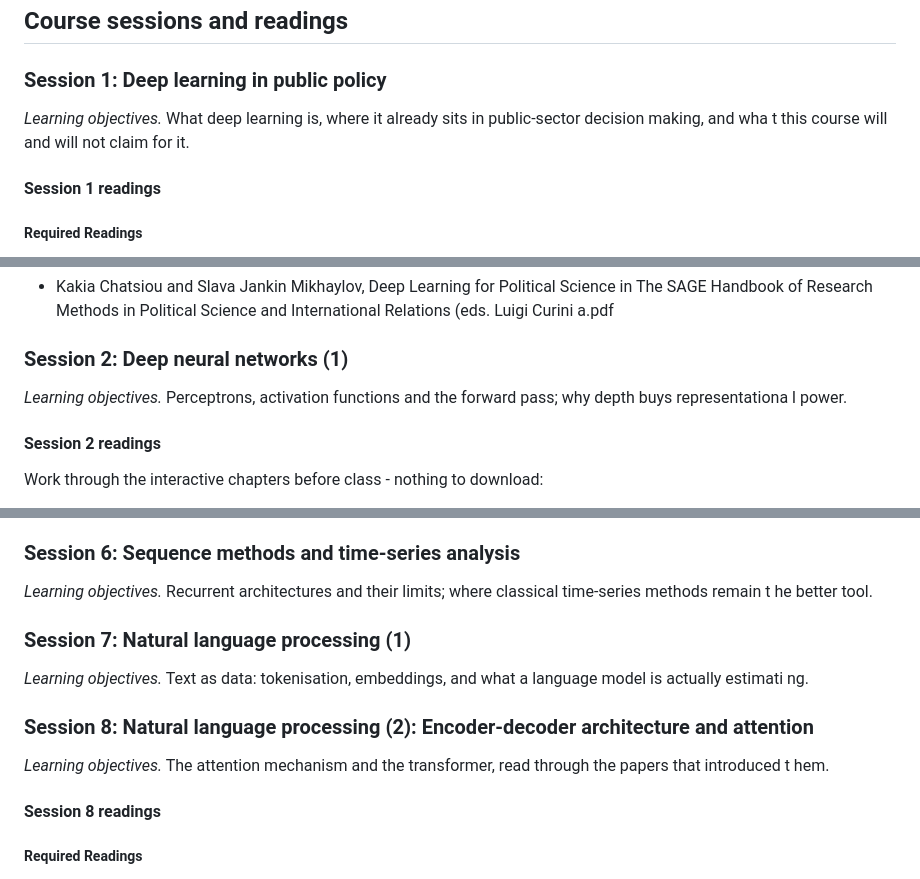
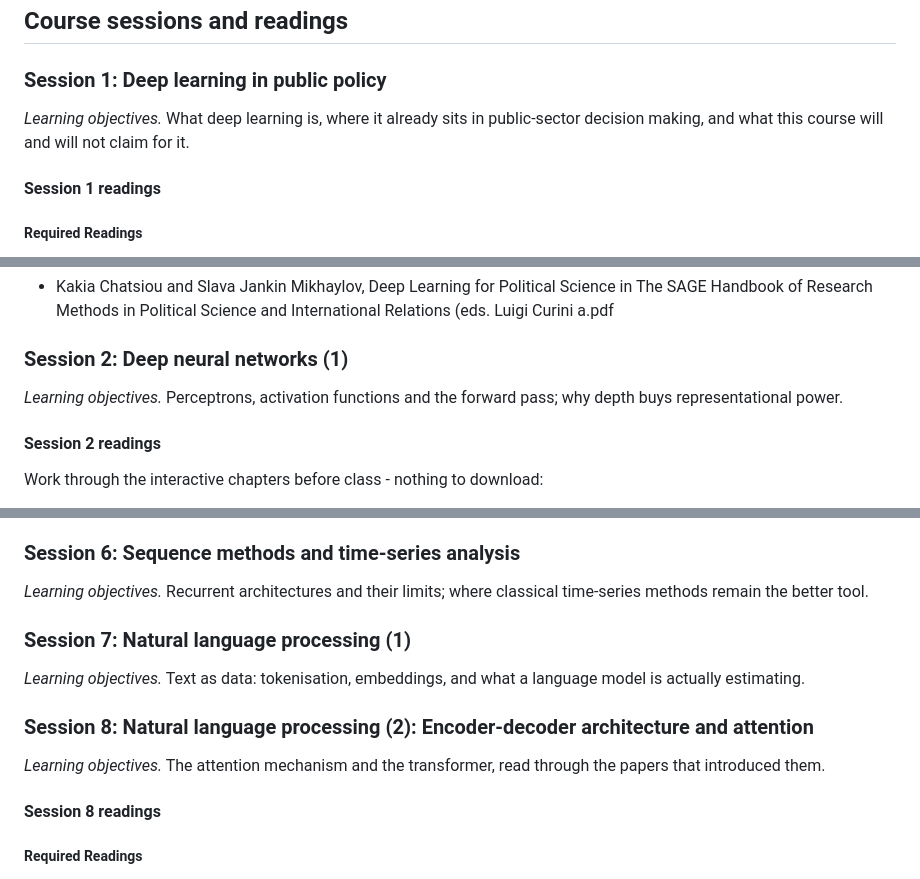
Before and after one commit to hertie-dsl-demo-course-e1234/course-materials-f2026, a Markdown page: SYLLABUS.sessions.md, 3 parts joined by grey strips. Rendered like a GitHub page.

Commit message:
docs: regenerate the syllabus sessions block

```diff
--- a/SYLLABUS.sessions.md
+++ b/SYLLABUS.sessions.md
@@ -7,7 +7,7 @@
 
 ### Session 1: Deep learning in public policy
 
-*Learning objectives.* What deep learning is, where it already sits in public-sector decision making, and wha t this course will and will not claim for it.
+*Learning objectives.* What deep learning is, where it already sits in public-sector decision making, and what this course will and will not claim for it.
 
 #### Session 1 readings
 
@@ -25,7 +25,7 @@
 
 ### Session 2: Deep neural networks (1)
 
-*Learning objectives.* Perceptrons, activation functions and the forward pass; why depth buys representationa l power.
+*Learning objectives.* Perceptrons, activation functions and the forward pass; why depth buys representational power.
 
 #### Session 2 readings
 
@@ -74,15 +74,15 @@ https://playground.tensorflow.org/
 
 ### Session 6: Sequence methods and time-series analysis
 
-*Learning objectives.* Recurrent architectures and their limits; where classical time-series methods remain t he better tool.
+*Learning objectives.* Recurrent architectures and their limits; where classical time-series methods remain the better tool.
 
 ### Session 7: Natural language processing (1)
 
-*Learning objectives.* Text as data: tokenisation, embeddings, and what a language model is actually estimati ng.
+*Learning objectives.* Text as data: tokenisation, embeddings, and what a language model is actually estimating.
 
 ### Session 8: Natural language processing (2): Encoder-decoder architecture and attention
 
-*Learning objectives.* The attention mechanism and the transformer, read through the papers that introduced t hem.
+*Learning objectives.* The attention mechanism and the transformer, read through the papers that introduced them.
 
 #### Session 8 readings
 
```
Also changed, not shown: other parts of SYLLABUS.sessions.md (+1 -1 lines).
